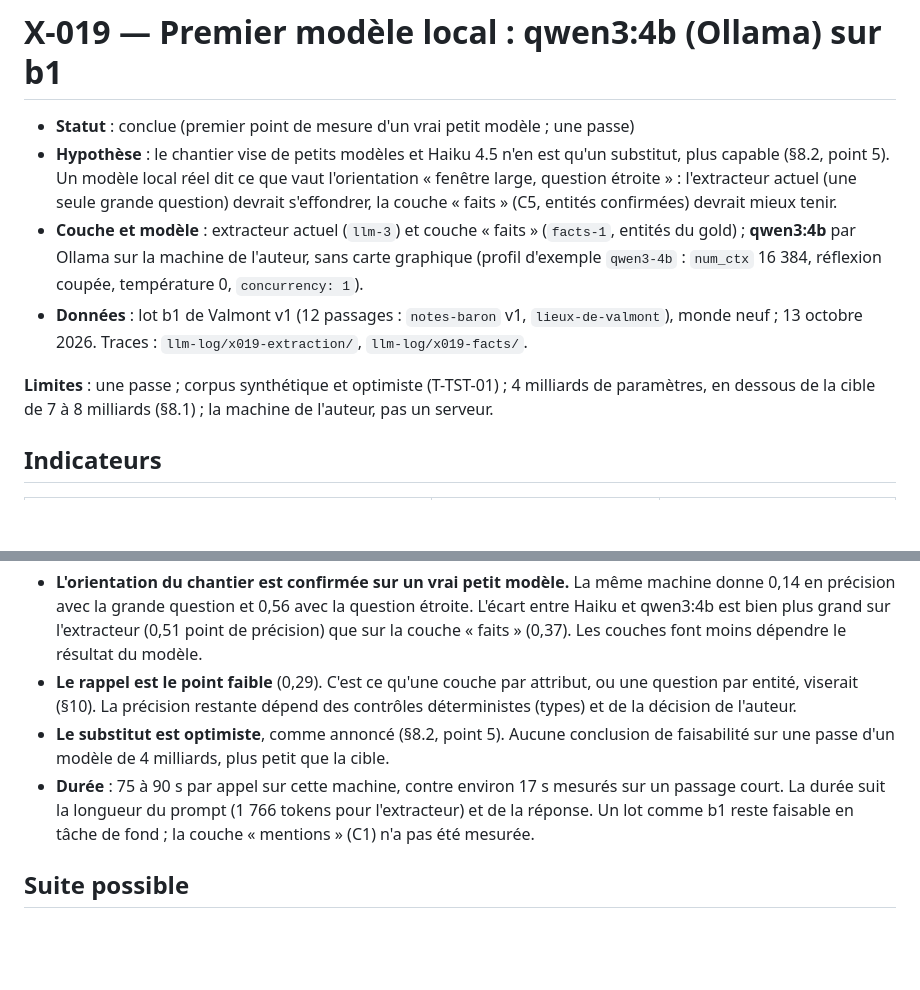
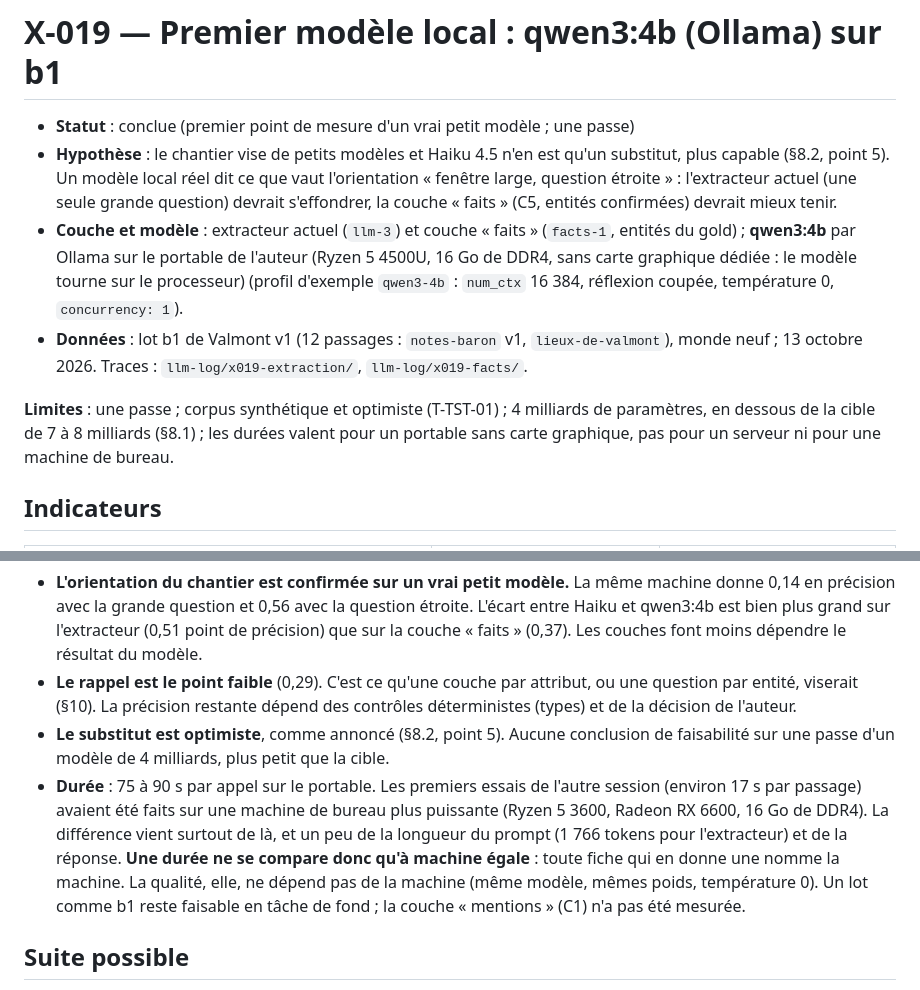
Before and after one commit to ltimsit/WorldKit, a Markdown page: docs/recherche-ingestion/X-019-qwen3-4b-local-b1.md, 2 parts joined by grey strips. Rendered like a GitHub page; blank space fills up the shorter version.

Commit message:
Durées du modèle local : à machine égale seulement (X-019)
Les 17 s par passage venaient du poste de bureau (Radeon RX 6600), les
75 à 90 s par appel du portable (Ryzen 5 4500U, processeur seul).

Co-Authored-By: Claude Opus 5.5 <noreply@anthropic.com>

```diff
--- a/docs/recherche-ingestion/X-019-qwen3-4b-local-b1.md
+++ b/docs/recherche-ingestion/X-019-qwen3-4b-local-b1.md
@@ -2,10 +2,10 @@
 
 - **Statut** : conclue (premier point de mesure d'un vrai petit modèle ; une passe)
 - **Hypothèse** : le chantier vise de petits modèles et Haiku 4.5 n'en est qu'un substitut, plus capable (§8.2, point 5). Un modèle local réel dit ce que vaut l'orientation « fenêtre large, question étroite » : l'extracteur actuel (une seule grande question) devrait s'effondrer, la couche « faits » (C5, entités confirmées) devrait mieux tenir.
-- **Couche et modèle** : extracteur actuel (`llm-3`) et couche « faits » (`facts-1`, entités du gold) ; **qwen3:4b** par Ollama sur la machine de l'auteur, sans carte graphique (profil d'exemple `qwen3-4b` : `num_ctx` 16 384, réflexion coupée, température 0, `concurrency: 1`).
+- **Couche et modèle** : extracteur actuel (`llm-3`) et couche « faits » (`facts-1`, entités du gold) ; **qwen3:4b** par Ollama sur le portable de l'auteur (Ryzen 5 4500U, 16 Go de DDR4, sans carte graphique dédiée : le modèle tourne sur le processeur) (profil d'exemple `qwen3-4b` : `num_ctx` 16 384, réflexion coupée, température 0, `concurrency: 1`).
 - **Données** : lot b1 de Valmont v1 (12 passages : `notes-baron` v1, `lieux-de-valmont`), monde neuf ; 13 octobre 2026. Traces : `llm-log/x019-extraction/`, `llm-log/x019-facts/`.
 
-**Limites** : une passe ; corpus synthétique et optimiste (T-TST-01) ; 4 milliards de paramètres, en dessous de la cible de 7 à 8 milliards (§8.1) ; la machine de l'auteur, pas un serveur.
+**Limites** : une passe ; corpus synthétique et optimiste (T-TST-01) ; 4 milliards de paramètres, en dessous de la cible de 7 à 8 milliards (§8.1) ; les durées valent pour un portable sans carte graphique, pas pour un serveur ni pour une machine de bureau.
 
 ## Indicateurs
 
@@ -44,7 +44,7 @@
 - **L'orientation du chantier est confirmée sur un vrai petit modèle.** La même machine donne 0,14 en précision avec la grande question et 0,56 avec la question étroite. L'écart entre Haiku et qwen3:4b est bien plus grand sur l'extracteur (0,51 point de précision) que sur la couche « faits » (0,37). Les couches font moins dépendre le résultat du modèle.
 - **Le rappel est le point faible** (0,29). C'est ce qu'une couche par attribut, ou une question par entité, viserait (§10). La précision restante dépend des contrôles déterministes (types) et de la décision de l'auteur.
 - **Le substitut est optimiste**, comme annoncé (§8.2, point 5). Aucune conclusion de faisabilité sur une passe d'un modèle de 4 milliards, plus petit que la cible.
-- **Durée** : 75 à 90 s par appel sur cette machine, contre environ 17 s mesurés sur un passage court. La durée suit la longueur du prompt (1 766 tokens pour l'extracteur) et de la réponse. Un lot comme b1 reste faisable en tâche de fond ; la couche « mentions » (C1) n'a pas été mesurée.
+- **Durée** : 75 à 90 s par appel sur le portable. Les premiers essais de l'autre session (environ 17 s par passage) avaient été faits sur une machine de bureau plus puissante (Ryzen 5 3600, Radeon RX 6600, 16 Go de DDR4). La différence vient surtout de là, et un peu de la longueur du prompt (1 766 tokens pour l'extracteur) et de la réponse. **Une durée ne se compare donc qu'à machine égale** : toute fiche qui en donne une nomme la machine. La qualité, elle, ne dépend pas de la machine (même modèle, mêmes poids, température 0). Un lot comme b1 reste faisable en tâche de fond ; la couche « mentions » (C1) n'a pas été mesurée.
 
 ## Suite possible
 
```
Also changed, not shown: CLAUDE.md (+1 -1 lines), docs/chantier-ingestion.md (+1 -1 lines).
